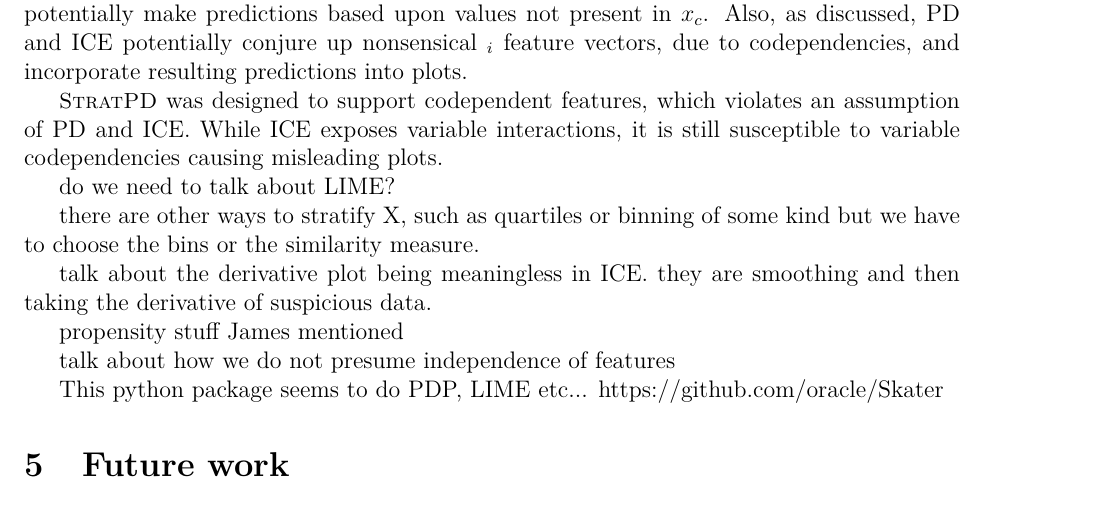
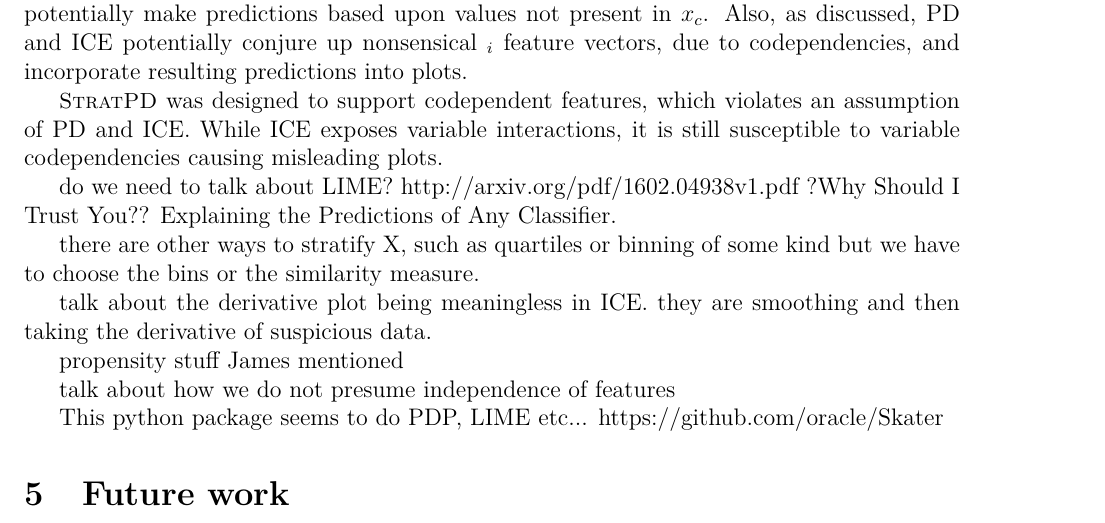
Before and after one commit to parrt/stratx, a LaTeX paper (articles/regr/stratpd.tex): part of page 14 of 16, cut so that both start at the same text. Compiled offline with pdfLaTeX.

Commit message:
snapshot

```diff
--- a/articles/regr/stratpd.tex
+++ b/articles/regr/stratpd.tex
@@ -319,7 +319,7 @@ Most importantly, \spd{} is model-independent in the sense that it does not expe
 
 \spd{} was designed to support codependent features, which violates an assumption of PD and ICE. While ICE exposes variable interactions, it is still susceptible to variable codependencies causing misleading plots.
 
-do we need to talk about LIME?
+do we need to talk about LIME? http://arxiv.org/pdf/1602.04938v1.pdf ?Why Should I Trust You?? Explaining the Predictions of Any Classifier.
 
 there are other ways to stratify X, such as quartiles or binning of some kind but we have to choose the bins or the similarity measure.
 
```
